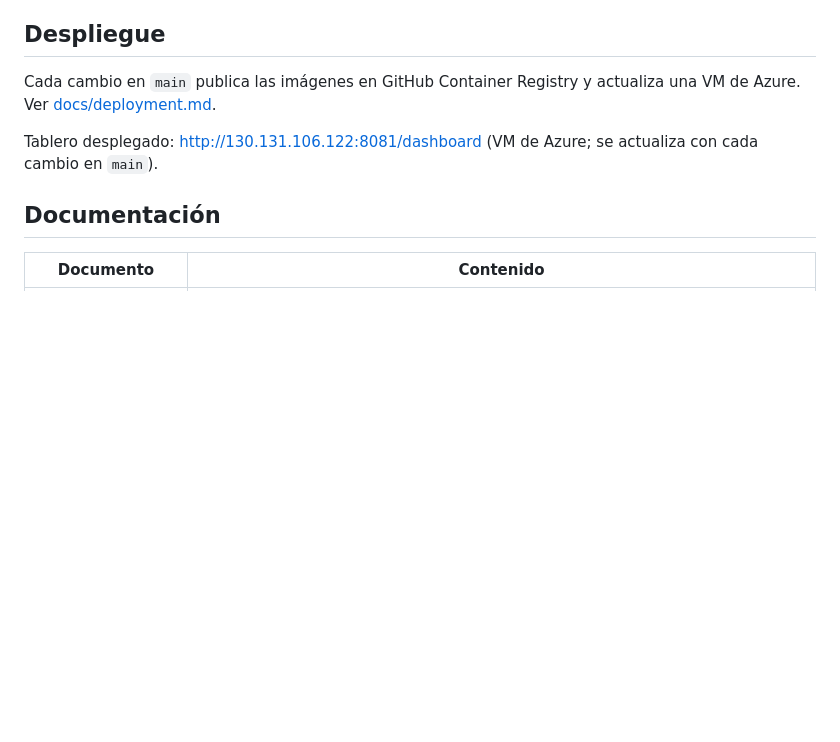
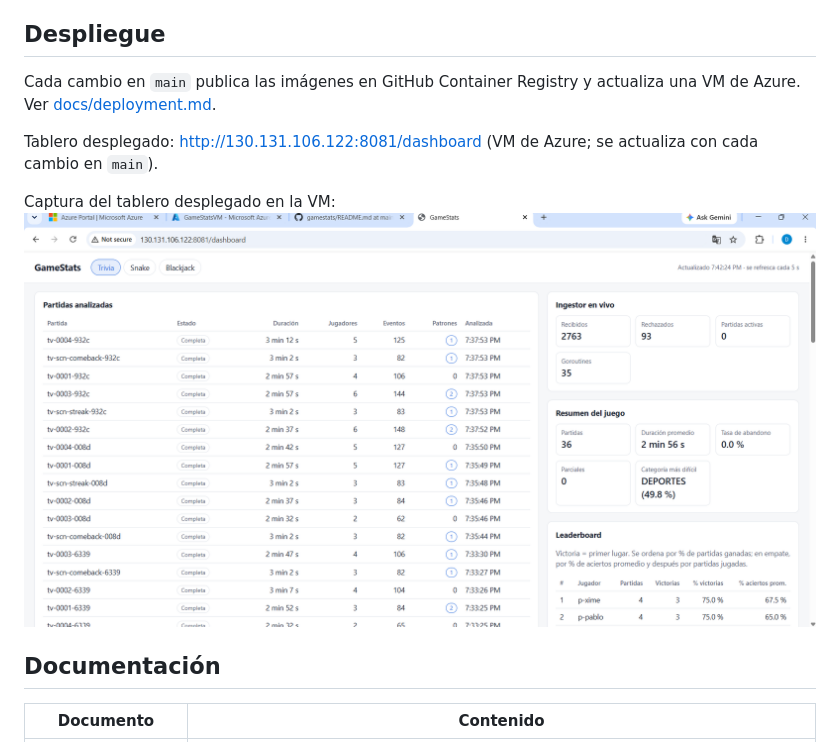
Before and after one commit to AndresZum04/gamestats, a Markdown page: README.md, the part around the change. Rendered like a GitHub page; blank space fills up the shorter version.

Commit message:
VM screenshot
added screenshot of the VM running the dashboard

```diff
--- a/README.md
+++ b/README.md
@@ -117,6 +117,9 @@ Cada cambio en `main` publica las imágenes en GitHub Container Registry y actua
 
 Tablero desplegado: http://130.131.106.122:8081/dashboard (VM de Azure; se actualiza con cada cambio en `main`).
 
+Captura del tablero desplegado en la VM:
+![deployment en azure](docs/img/deploy_en_azure_captura.png)
+
 ## Documentación
 
 | Documento | Contenido |
```
